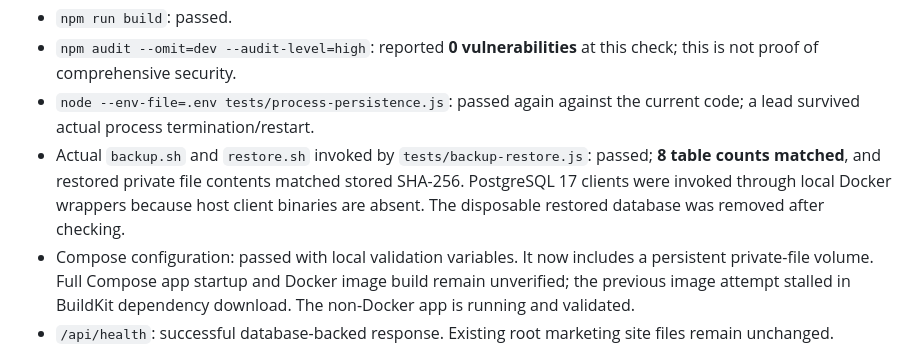
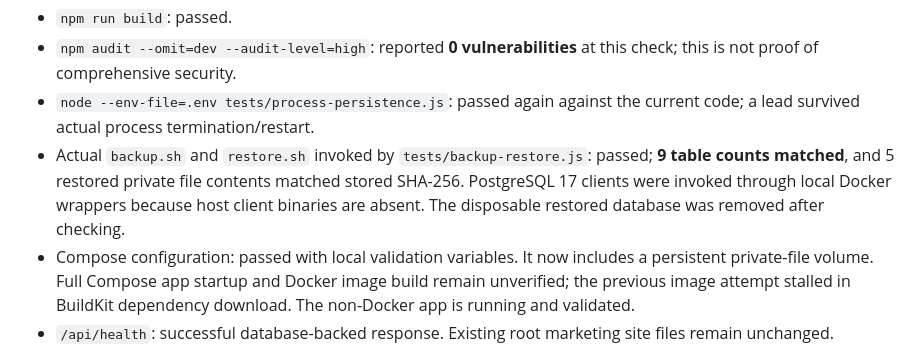
Before and after one commit to arcedgs1/Arced, a Markdown page: command-center/VALIDATION.md, the part around the change. GitHub-like rendering.

Commit message:
Update backup validation counts for daily tasks

```diff
--- a/command-center/VALIDATION.md
+++ b/command-center/VALIDATION.md
@@ -8,7 +8,7 @@ Executed against the current code in the cloud environment:
 - `npm run build`: passed.
 - `npm audit --omit=dev --audit-level=high`: reported **0 vulnerabilities** at this check; this is not proof of comprehensive security.
 - `node --env-file=.env tests/process-persistence.js`: passed again against the current code; a lead survived actual process termination/restart.
-- Actual `backup.sh` and `restore.sh` invoked by `tests/backup-restore.js`: passed; **8 table counts matched**, and restored private file contents matched stored SHA-256. PostgreSQL 17 clients were invoked through local Docker wrappers because host client binaries are absent. The disposable restored database was removed after checking.
+- Actual `backup.sh` and `restore.sh` invoked by `tests/backup-restore.js`: passed; **9 table counts matched**, and 5 restored private file contents matched stored SHA-256. PostgreSQL 17 clients were invoked through local Docker wrappers because host client binaries are absent. The disposable restored database was removed after checking.
 - Compose configuration: passed with local validation variables. It now includes a persistent private-file volume. Full Compose app startup and Docker image build remain unverified; the previous image attempt stalled in BuildKit dependency download. The non-Docker app is running and validated.
 - `/api/health`: successful database-backed response. Existing root marketing site files remain unchanged. Credentials, dependencies, generated builds, backups and private files remain ignored/outside the checkout's public roots.
 
```
